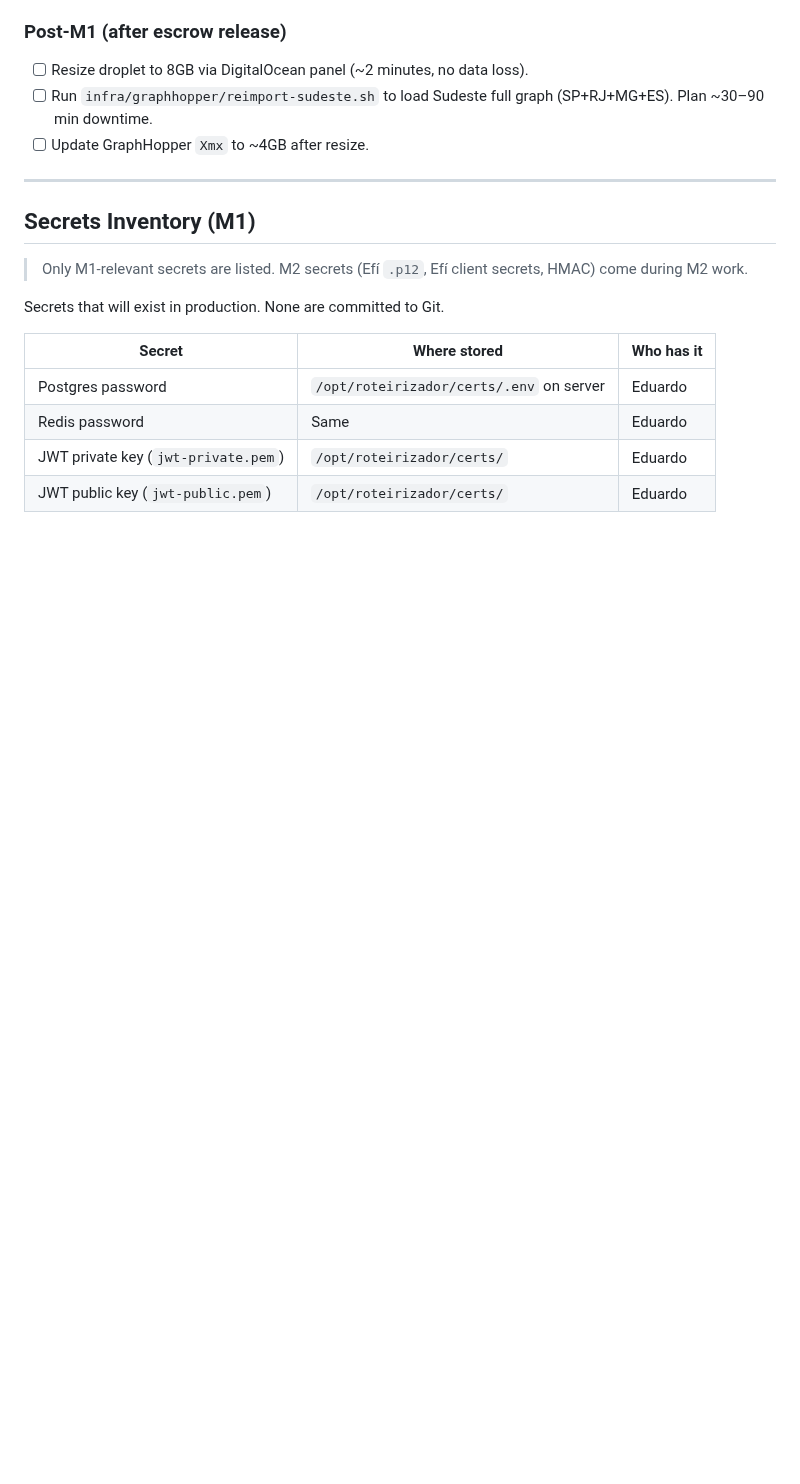
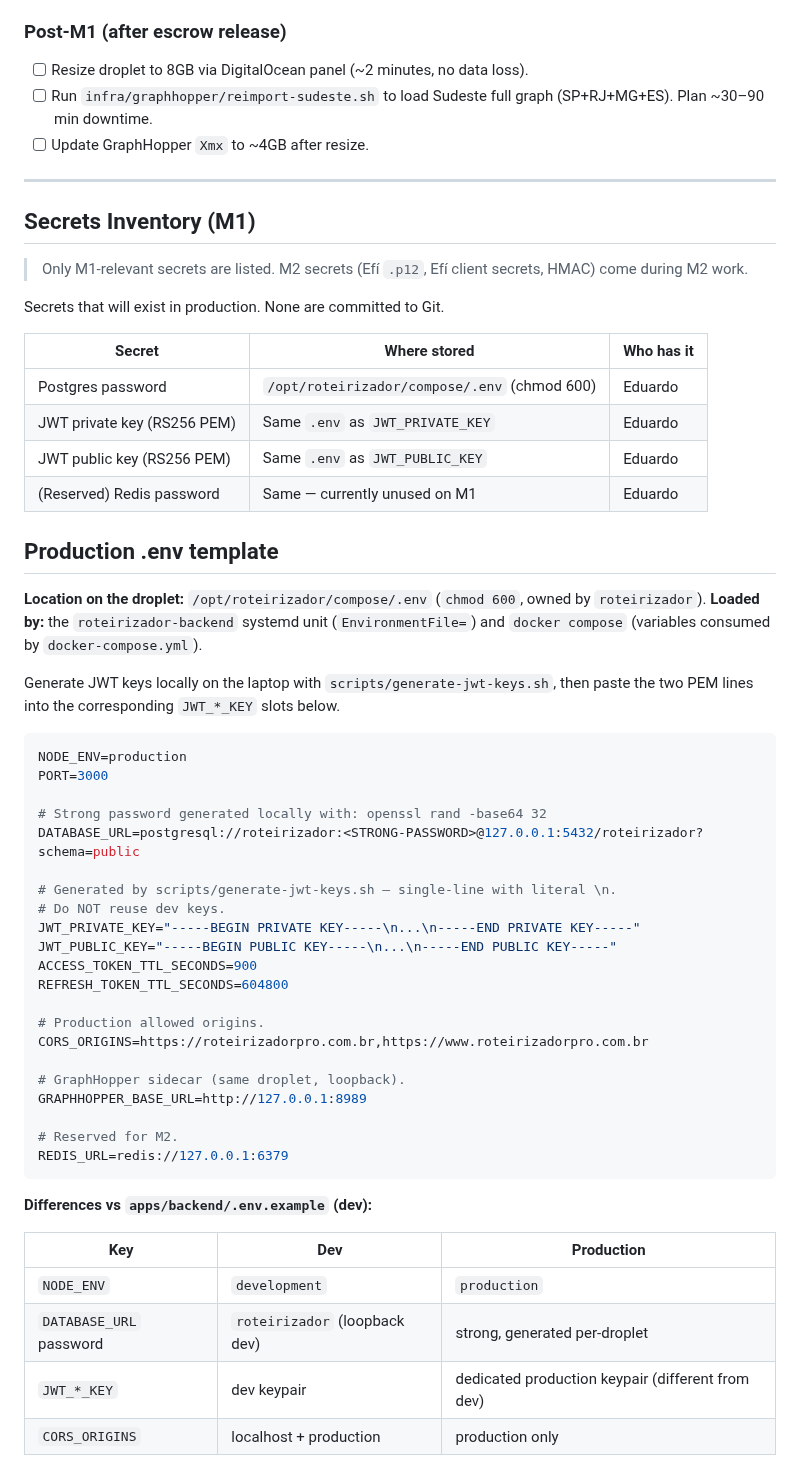
Before and after one commit to ZenniTTy/roteirizadorpro.com.br, a Markdown page: docs/07-INFRA.md, the part around the change. GitHub-like rendering; blank space fills up the shorter version.

````diff
--- a/docs/07-INFRA.md
+++ b/docs/07-INFRA.md
@@ -276,7 +276,47 @@ Secrets that will exist in production. None are committed to Git.
 
 | Secret | Where stored | Who has it |
 |---|---|---|
-| Postgres password | `/opt/roteirizador/certs/.env` on server | Eduardo |
-| Redis password | Same | Eduardo |
-| JWT private key (`jwt-private.pem`) | `/opt/roteirizador/certs/` | Eduardo |
-| JWT public key (`jwt-public.pem`) | `/opt/roteirizador/certs/` | Eduardo |
+| Postgres password | `/opt/roteirizador/compose/.env` (chmod 600) | Eduardo |
+| JWT private key (RS256 PEM) | Same `.env` as `JWT_PRIVATE_KEY` | Eduardo |
+| JWT public key (RS256 PEM) | Same `.env` as `JWT_PUBLIC_KEY` | Eduardo |
+| (Reserved) Redis password | Same — currently unused on M1 | Eduardo |
+
+## Production .env template
+
+**Location on the droplet:** `/opt/roteirizador/compose/.env` (`chmod 600`, owned by `roteirizador`).
+**Loaded by:** the `roteirizador-backend` systemd unit (`EnvironmentFile=`) and `docker compose` (variables consumed by `docker-compose.yml`).
+
+Generate JWT keys locally on the laptop with `scripts/generate-jwt-keys.sh`, then paste the two PEM lines into the corresponding `JWT_*_KEY` slots below.
+
+```env
+NODE_ENV=production
+PORT=3000
+
+# Strong password generated locally with: openssl rand -base64 32
+DATABASE_URL=postgresql://roteirizador:<STRONG-PASSWORD>@127.0.0.1:5432/roteirizador?schema=public
+
+# Generated by scripts/generate-jwt-keys.sh — single-line with literal \n.
+# Do NOT reuse dev keys.
+JWT_PRIVATE_KEY="-----BEGIN PRIVATE KEY-----\n...\n-----END PRIVATE KEY-----"
+JWT_PUBLIC_KEY="-----BEGIN PUBLIC KEY-----\n...\n-----END PUBLIC KEY-----"
+ACCESS_TOKEN_TTL_SECONDS=900
+REFRESH_TOKEN_TTL_SECONDS=604800
+
+# Production allowed origins.
+CORS_ORIGINS=https://roteirizadorpro.com.br,https://www.roteirizadorpro.com.br
+
+# GraphHopper sidecar (same droplet, loopback).
+GRAPHHOPPER_BASE_URL=http://127.0.0.1:8989
+
+# Reserved for M2.
+REDIS_URL=redis://127.0.0.1:6379
+```
+
+**Differences vs `apps/backend/.env.example` (dev):**
+
+| Key | Dev | Production |
+|---|---|---|
+| `NODE_ENV` | `development` | `production` |
+| `DATABASE_URL` password | `roteirizador` (loopback dev) | strong, generated per-droplet |
+| `JWT_*_KEY` | dev keypair | dedicated production keypair (different from dev) |
+| `CORS_ORIGINS` | localhost + production | production only |
````
Also changed, not shown: docs/INSTALL.md (added, +320 -0 lines).
